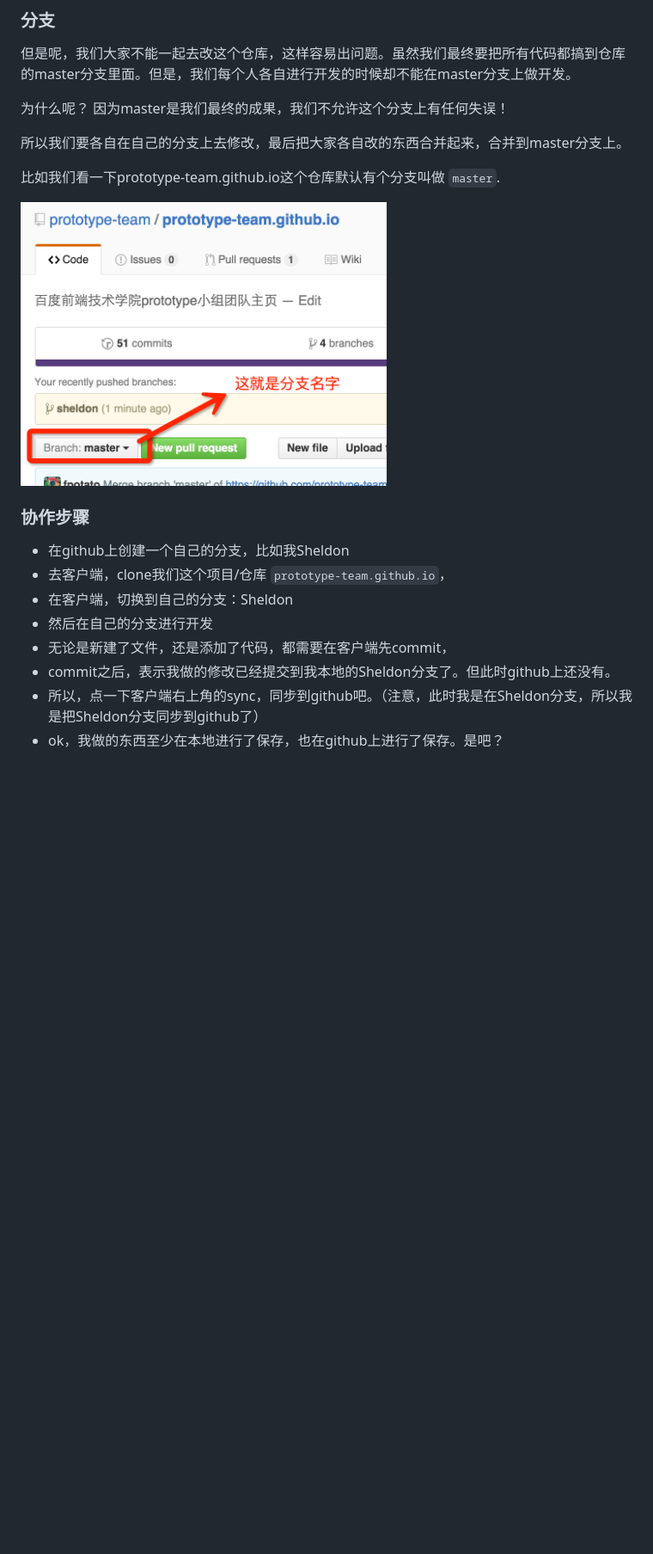
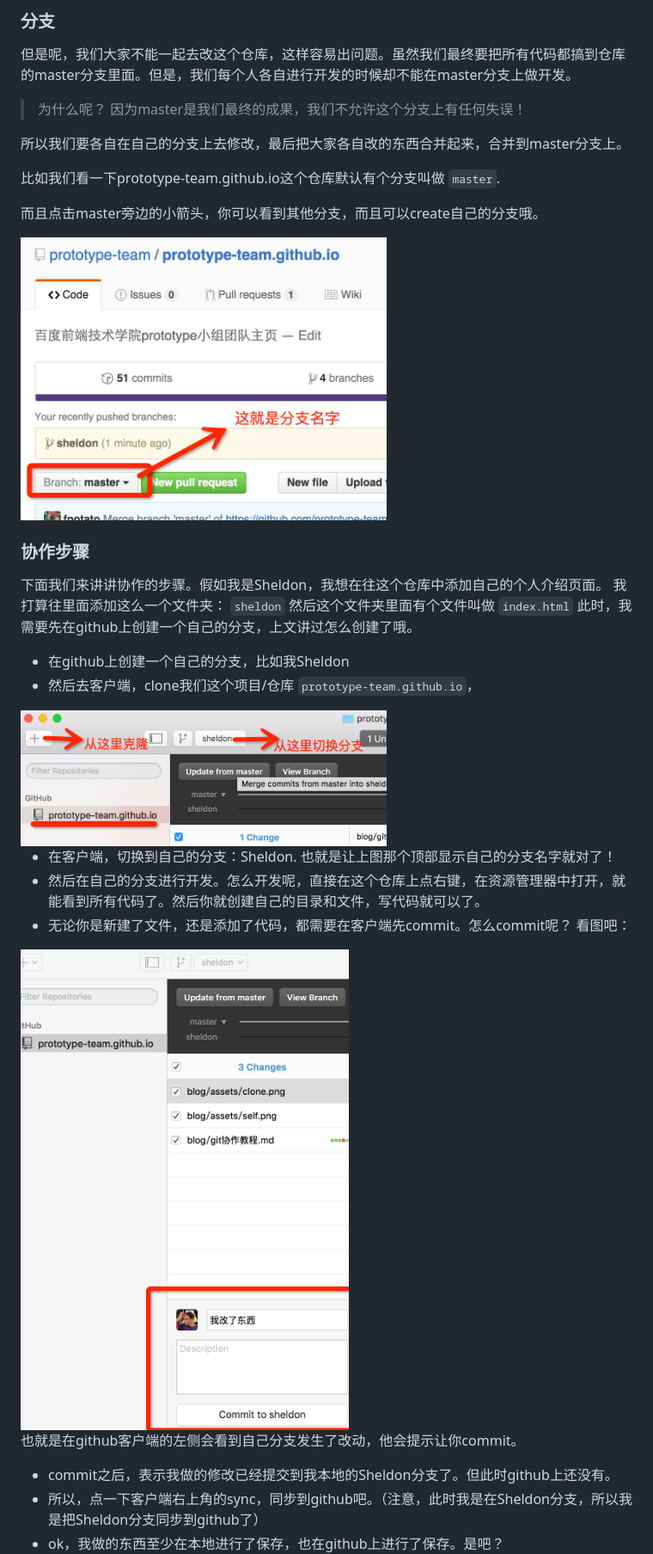
Before and after one commit to prototype-team/prototype-team.github.io, a Markdown page: blog/git协作教程.md, the part around the change printed below. Shown: that part at 86% size. Drawn GitHub-style; pictures changed too: blog/assets/change.png (added), blog/assets/clone.png (added); blank space fills up the shorter version.

Commit message:
我改了东西

```diff
--- a/blog/git协作教程.md
+++ b/blog/git协作教程.md
@@ -8,22 +8,37 @@
 ### 分支
 但是呢，我们大家不能一起去改这个仓库，这样容易出问题。虽然我们最终要把所有代码都搞到仓库的master分支里面。但是，我们每个人各自进行开发的时候却不能在master分支上做开发。
 
-为什么呢？ 因为master是我们最终的成果，我们不允许这个分支上有任何失误！
+> 为什么呢？ 因为master是我们最终的成果，我们不允许这个分支上有任何失误！
 
 所以我们要各自在自己的分支上去修改，最后把大家各自改的东西合并起来，合并到master分支上。
 
 比如我们看一下prototype-team.github.io这个仓库默认有个分支叫做 `master`.
 
-<img src="assets/branch.png" width=426px height=426px alt="home.jpg">
+而且点击master旁边的小箭头，你可以看到其他分支，而且可以create自己的分支哦。
+
+<img src="assets/branch.png" width=426px height=426px>
 
 
 ### 协作步骤
 
+下面我们来讲讲协作的步骤。假如我是Sheldon，我想在往这个仓库中添加自己的个人介绍页面。
+我打算往里面添加这么一个文件夹： `sheldon`
+然后这个文件夹里面有个文件叫做 `index.html`
+此时，我需要先在github上创建一个自己的分支，上文讲过怎么创建了哦。
+
 * 在github上创建一个自己的分支，比如我Sheldon
-* 去客户端，clone我们这个项目/仓库 `prototype-team.github.io`，
-* 在客户端，切换到自己的分支：Sheldon
-* 然后在自己的分支进行开发
-* 无论是新建了文件，还是添加了代码，都需要在客户端先commit，
+* 然后去客户端，clone我们这个项目/仓库 `prototype-team.github.io`，
+
+<img src="assets/clone.png" width=426px height=426px>
+
+* 在客户端，切换到自己的分支：Sheldon.  也就是让上图那个顶部显示自己的分支名字就对了！
+* 然后在自己的分支进行开发。怎么开发呢，直接在这个仓库上点右键，在资源管理器中打开，就能看到所有代码了。然后你就创建自己的目录和文件，写代码就可以了。
+* 无论你是新建了文件，还是添加了代码，都需要在客户端先commit。怎么commit呢？ 看图吧：
+
+<img src="assets/change.png" width=426px height=426px>
+
+也就是在github客户端的左侧会看到自己分支发生了改动，他会提示让你commit。
+
 * commit之后，表示我做的修改已经提交到我本地的Sheldon分支了。但此时github上还没有。
 * 所以，点一下客户端右上角的sync，同步到github吧。（注意，此时我是在Sheldon分支，所以我是把Sheldon分支同步到github了）
 * ok，我做的东西至少在本地进行了保存，也在github上进行了保存。是吧？
```
Also changed, not shown: other parts of blog/git协作教程.md (+6 -0 lines), blog/assets/merge.png (added), blog/assets/pullrequest.png (added), blog/assets/self.png (added).
